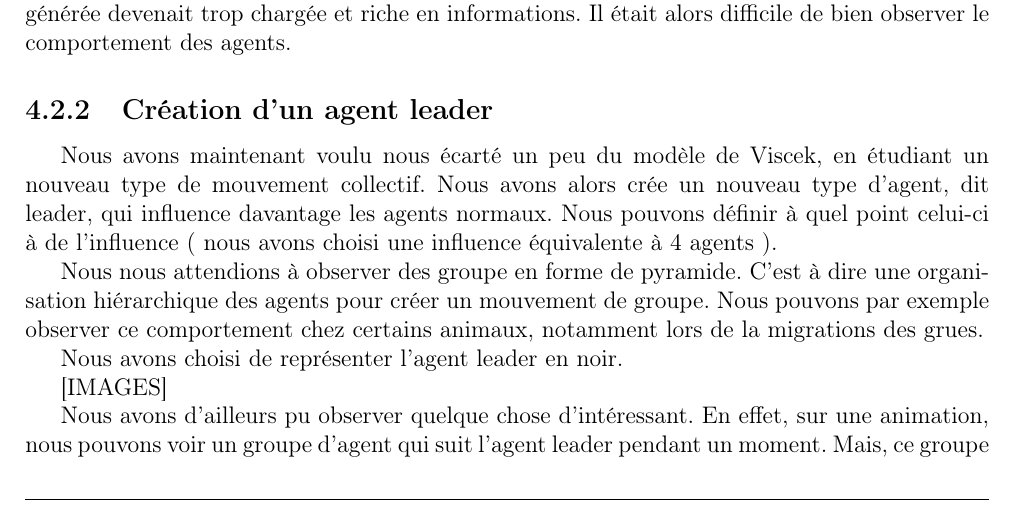
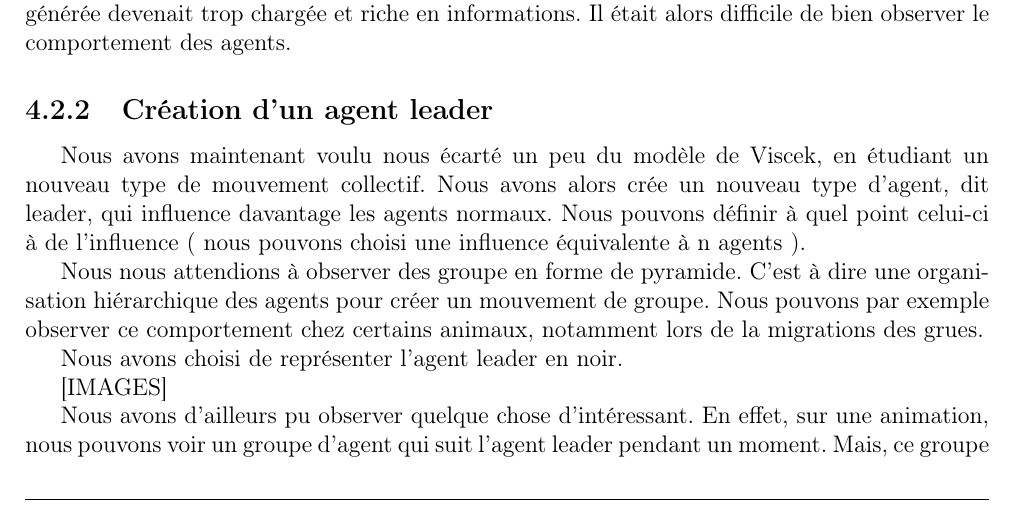
Before and after one commit to Shadow15510/Viscek, a LaTeX document (rapport/vicsek-rapport.tex): part of page 12 of 13, cut so that both start at the same text. Compiled offline with pdfLaTeX.

Commit message:
Modifs mineures

```diff
--- a/rapport/vicsek-rapport.tex
+++ b/rapport/vicsek-rapport.tex
@@ -219,7 +219,7 @@ Nous voyons bien ici que les agents ont des directions plutôt différentes (~ho
 
     \subsection{Création d'un agent leader}
 
-       Nous avons maintenant voulu nous écarté un peu du modèle de Viscek, en étudiant un nouveau type de mouvement collectif. Nous avons alors crée un nouveau type d'agent, dit leader, qui influence davantage les agents normaux. Nous pouvons définir à quel point celui-ci à de l'influence (~nous avons choisi une influence équivalente à 4 agents~).
+       Nous avons maintenant voulu nous écarté un peu du modèle de Viscek, en étudiant un nouveau type de mouvement collectif. Nous avons alors crée un nouveau type d'agent, dit leader, qui influence davantage les agents normaux. Nous pouvons définir à quel point celui-ci à de l'influence (~nous pouvons choisi une influence équivalente à n agents~).
 
        Nous nous attendions à observer des groupe en forme de pyramide. C'est à dire une organisation hiérarchique des agents pour créer un mouvement de groupe. Nous pouvons par exemple observer ce comportement chez certains animaux, notamment lors de la migrations des grues.
 
```
Also changed, not shown: 2 other files.
